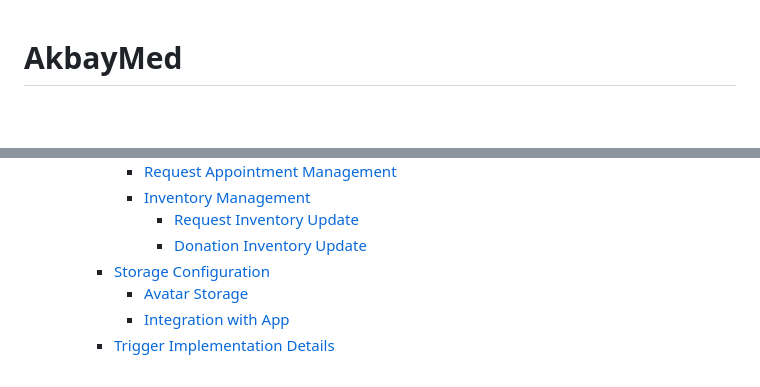
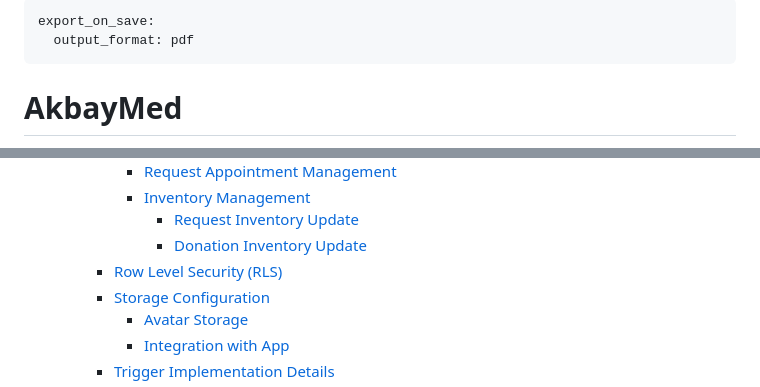
Before and after one commit to lucifron28/AkbayMed_User, a Markdown page: README.md, 2 parts joined by grey strips. GitHub-like rendering; blank space fills up the shorter version.

```diff
--- a/README.md
+++ b/README.md
@@ -1,3 +1,7 @@
+---
+export_on_save:
+  output_format: pdf
+---
 # AkbayMed
 
 <div id="logo" align="center">
@@ -40,6 +44,7 @@ A Flutter-based Android application designed to facilitate medication donation a
       - [Inventory Management](#inventory-management)
         - [Request Inventory Update](#request-inventory-update)
         - [Donation Inventory Update](#donation-inventory-update)
+    - [Row Level Security (RLS)](#row-level-security-rls)
     - [Storage Configuration](#storage-configuration)
       - [Avatar Storage](#avatar-storage)
       - [Integration with App](#integration-with-app)
```
Also changed, not shown: other parts of README.md (+103 -0 lines).
